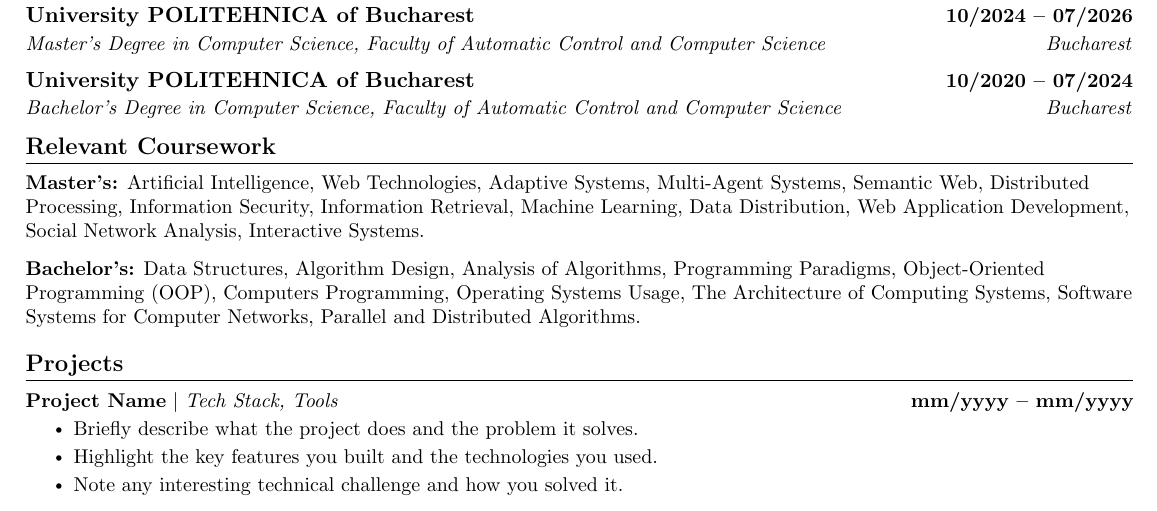
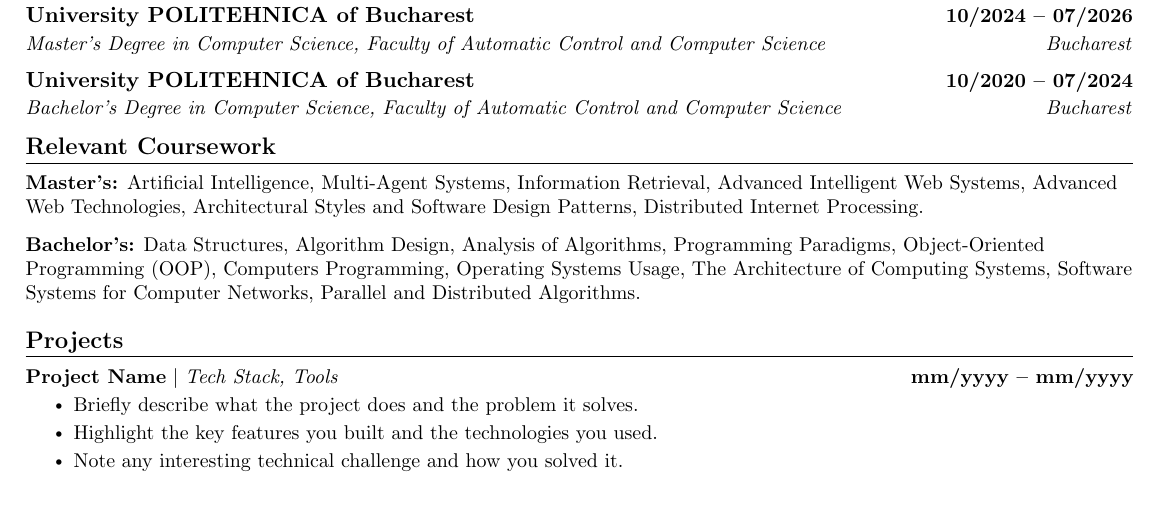
Before and after one commit to nickcatalin/resume, a LaTeX CV (resume.tex): part of the page, cut so that both start at the same text. Compiled offline with pdfLaTeX.

Commit message:
feat: update relevant coursework in resume

```diff
--- a/resume.tex
+++ b/resume.tex
@@ -169,7 +169,7 @@
 %------RELEVANT COURSEWORK-------
 \section{Relevant Coursework}
     \resumeSubHeadingListStart
-        \resumeItem{\textbf{Master's:} Artificial Intelligence, Web Technologies, Adaptive Systems, Multi-Agent Systems, Semantic Web, Distributed Processing, Information Security, Information Retrieval, Machine Learning, Data Distribution, Web Application Development, Social Network Analysis, Interactive Systems.}
+        \resumeItem{\textbf{Master's:} Artificial Intelligence, Multi-Agent Systems, Information Retrieval, Advanced Intelligent Web Systems, Advanced Web Technologies, Architectural Styles and Software Design Patterns, Distributed Internet Processing.}
         \resumeItem{\textbf{Bachelor's:} Data Structures, Algorithm Design, Analysis of Algorithms, Programming Paradigms, Object-Oriented Programming (OOP), Computers Programming, Operating Systems Usage, The Architecture of Computing Systems, Software Systems for Computer Networks, Parallel and Distributed Algorithms.}
     \resumeSubHeadingListEnd
 
```
